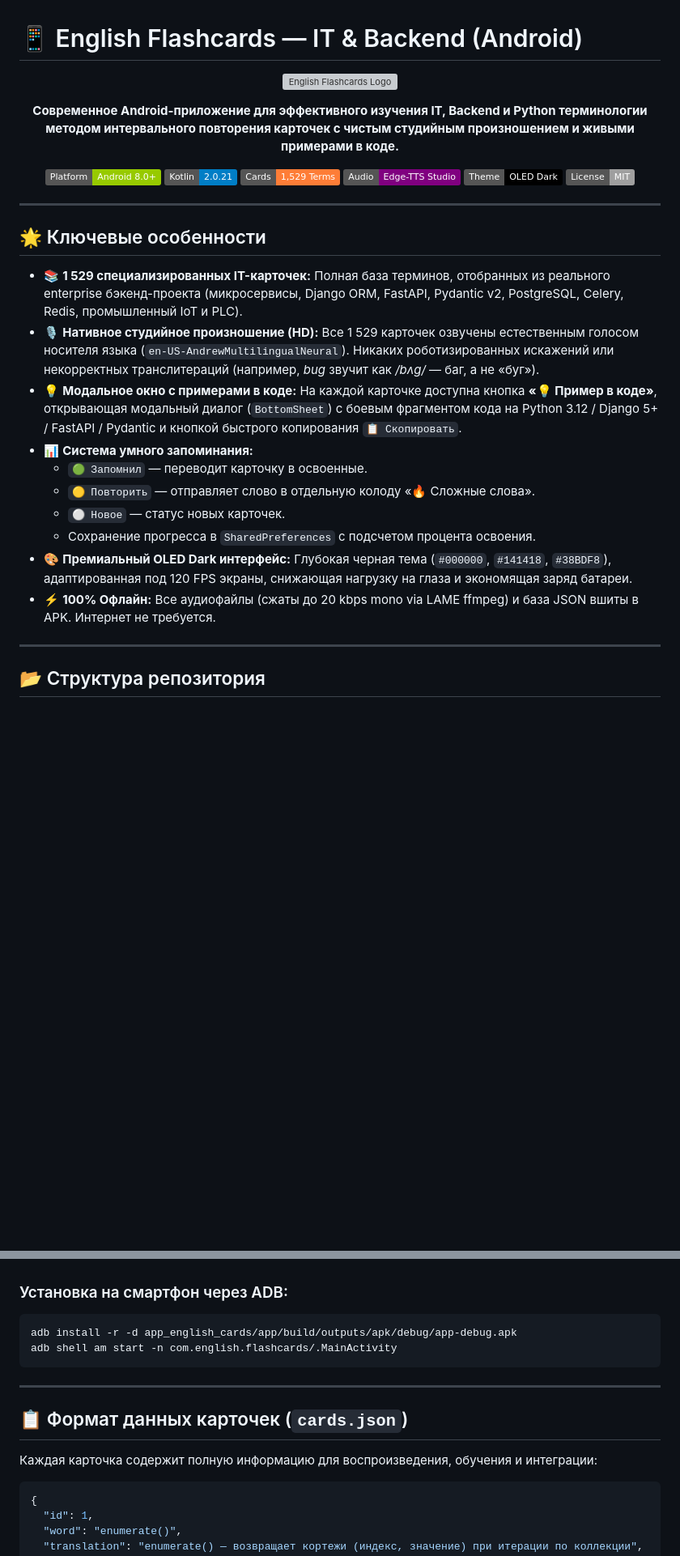
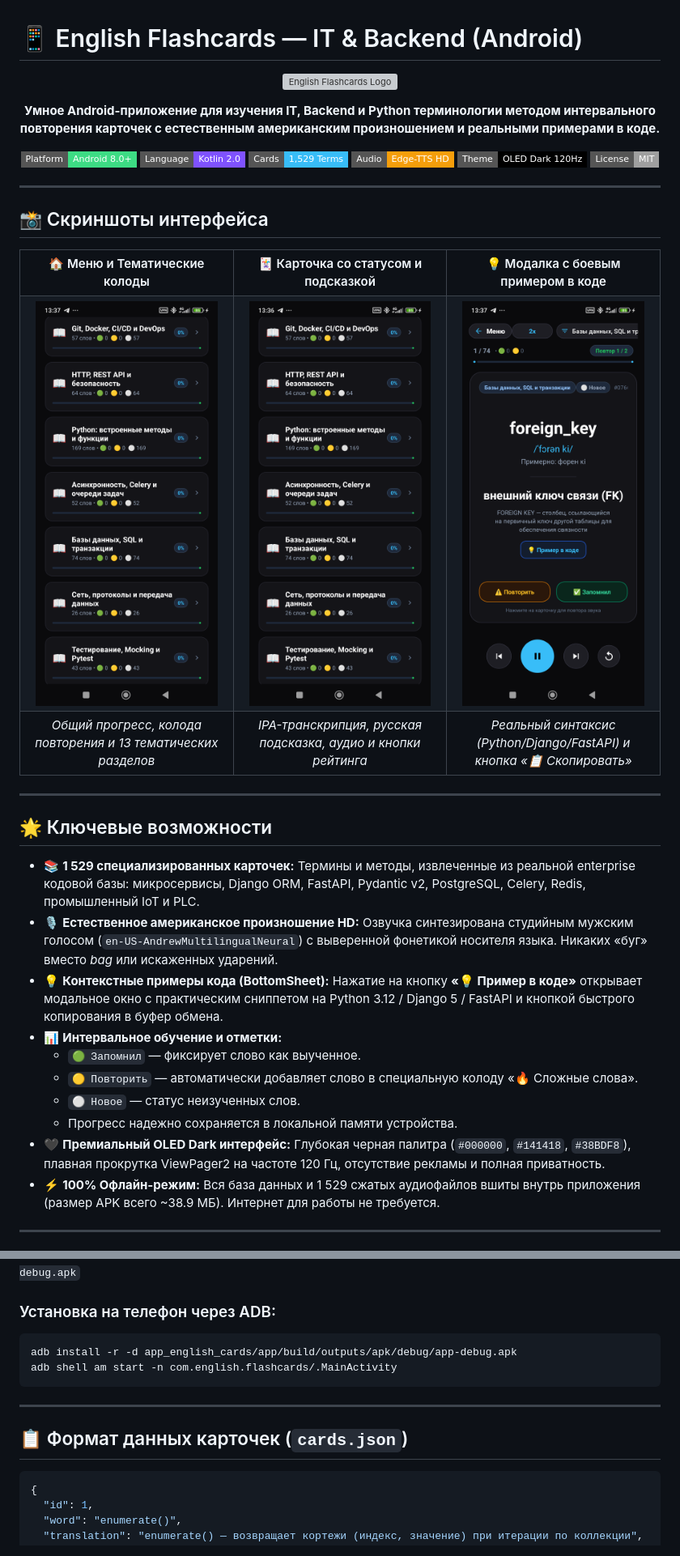
Before and after one commit to miazigoo/EnglishCards, a Markdown page: README.md, 2 parts joined by grey strips. Shown at 81% size. Rendered like a GitHub page; pictures changed too: docs/screenshots/screenshot_card.png (added), docs/screenshots/screenshot_menu.png (added), docs/screenshots/screenshot_modal.png (added); badges without logos; blank space fills up the shorter version; grey boxes are pictures that could not be loaded.

Commit message:
docs: add screenshots and comprehensive README showcase

````diff
--- a/README.md
+++ b/README.md
@@ -5,33 +5,60 @@
 </p>
 
 <p align="center">
-  <b>Современное Android-приложение для эффективного изучения IT, Backend и Python терминологии методом интервального повторения карточек с чистым студийным произношением и живыми примерами в коде.</b>
+  <b>Умное Android-приложение для изучения IT, Backend и Python терминологии методом интервального повторения карточек с естественным американским произношением и реальными примерами в коде.</b>
 </p>
 
 <p align="center">
-  <img src="https://img.shields.io/badge/Platform-Android_8.0+-green.svg" alt="Platform" />
-  <img src="https://img.shields.io/badge/Kotlin-2.0.21-blue.svg" alt="Kotlin" />
-  <img src="https://img.shields.io/badge/Cards-1%2C529_Terms-orange.svg" alt="Cards" />
-  <img src="https://img.shields.io/badge/Audio-Edge--TTS_Studio-purple.svg" alt="Audio" />
-  <img src="https://img.shields.io/badge/Theme-OLED_Dark-black.svg" alt="OLED Dark Theme" />
-  <img src="https://img.shields.io/badge/License-MIT-lightgrey.svg" alt="License" />
+  <img src="https://img.shields.io/badge/Platform-Android_8.0+-3DDC84?style=flat-square&logo=android&logoColor=white" alt="Platform" />
+  <img src="https://img.shields.io/badge/Language-Kotlin_2.0-7F52FF?style=flat-square&logo=kotlin&logoColor=white" alt="Kotlin" />
+  <img src="https://img.shields.io/badge/Cards-1%2C529_Terms-38BDF8?style=flat-square" alt="Cards" />
+  <img src="https://img.shields.io/badge/Audio-Edge--TTS_HD-F59E0B?style=flat-square" alt="Audio" />
+  <img src="https://img.shields.io/badge/Theme-OLED_Dark_120Hz-black?style=flat-square" alt="OLED Dark Theme" />
+  <img src="https://img.shields.io/badge/License-MIT-lightgrey?style=flat-square" alt="License" />
 </p>
 
 ---
 
-## 🌟 Ключевые особенности
+## 📸 Скриншоты интерфейса
 
-- 📚 **1 529 специализированных IT-карточек:** Полная база терминов, отобранных из реального enterprise бэкенд-проекта (микросервисы, Django ORM, FastAPI, Pydantic v2, PostgreSQL, Celery, Redis, промышленный IoT и PLC).
-- 🎙 **Нативное студийное произношение (HD):** Все 1 529 карточек озвучены естественным голосом носителя языка (`en-US-AndrewMultilingualNeural`). Никаких роботизированных искажений или некорректных транслитераций (например, *bug* звучит как */bʌɡ/* — баг, а не «буг»).
-- 💡 **Модальное окно с примерами в коде:** На каждой карточке доступна кнопка **«💡 Пример в коде»**, открывающая модальный диалог (`BottomSheet`) с боевым фрагментом кода на Python 3.12 / Django 5+ / FastAPI / Pydantic и кнопкой быстрого копирования `📋 Скопировать`.
-- 📊 **Система умного запоминания:**
-  - `🟢 Запомнил` — переводит карточку в освоенные.
-  - `🟡 Повторить` — отправляет слово в отдельную колоду «🔥 Сложные слова».
-  - `⚪ Новое` — статус новых карточек.
-  - Сохранение прогресса в `SharedPreferences` с подсчетом процента освоения.
-- 🎨 **Премиальный OLED Dark интерфейс:** Глубокая черная тема (`#000000`, `#141418`, `#38BDF8`), адаптированная под 120 FPS экраны, снижающая нагрузку на глаза и экономящая заряд батареи.
-- ⚡ **100% Офлайн:** Все аудиофайлы (сжаты до 20 kbps mono via LAME ffmpeg) и база JSON вшиты в APK. Интернет не требуется.
+<table align="center" width="100%">
+  <tr>
+    <th width="33%" align="center">🏠 Меню и Тематические колоды</th>
+    <th width="33%" align="center">🃏 Карточка со статусом и подсказкой</th>
+    <th width="33%" align="center">💡 Модалка с боевым примером в коде</th>
+  </tr>
+  <tr>
+    <td align="center">
+      <img src="docs/screenshots/screenshot_menu.png" width="95%" alt="Главное меню и колоды" />
+    </td>
+    <td align="center">
+      <img src="docs/screenshots/screenshot_card.png" width="95%" alt="Экран флеш-карточки" />
+    </td>
+    <td align="center">
+      <img src="docs/screenshots/screenshot_modal.png" width="95%" alt="Пример использования в коде" />
+    </td>
+  </tr>
+  <tr>
+    <td align="center"><i>Общий прогресс, колода повторения и 13 тематических разделов</i></td>
+    <td align="center"><i>IPA-транскрипция, русская подсказка, аудио и кнопки рейтинга</i></td>
+    <td align="center"><i>Реальный синтаксис (Python/Django/FastAPI) и кнопка «📋 Скопировать»</i></td>
+  </tr>
+</table>
 
 ---
 
-## 📂 Структура репозитория
+## 🌟 Ключевые возможности
+
+- 📚 **1 529 специализированных карточек:** Термины и методы, извлеченные из реальной enterprise кодовой базы: микросервисы, Django ORM, FastAPI, Pydantic v2, PostgreSQL, Celery, Redis, промышленный IoT и PLC.
+- 🎙 **Естественное американское произношение HD:** Озвучка синтезирована студийным мужским голосом (`en-US-AndrewMultilingualNeural`) с выверенной фонетикой носителя языка. Никаких «буг» вместо *bag* или искаженных ударений.
+- 💡 **Контекстные примеры кода (BottomSheet):** Нажатие на кнопку **«💡 Пример в коде»** открывает модальное окно с практическим сниппетом на Python 3.12 / Django 5 / FastAPI и кнопкой быстрого копирования в буфер обмена.
+- 📊 **Интервальное обучение и отметки:**
+  - `🟢 Запомнил` — фиксирует слово как выученное.
+  - `🟡 Повторить` — автоматически добавляет слово в специальную колоду «🔥 Сложные слова».
+  - `⚪ Новое` — статус неизученных слов.
+  - Прогресс надежно сохраняется в локальной памяти устройства.
+- 🖤 **Премиальный OLED Dark интерфейс:** Глубокая черная палитра (`#000000`, `#141418`, `#38BDF8`), плавная прокрутка ViewPager2 на частоте 120 Гц, отсутствие рекламы и полная приватность.
+- ⚡ **100% Офлайн-режим:** Вся база данных и 1 529 сжатых аудиофайлов вшиты внутрь приложения (размер APK всего ~38.9 МБ). Интернет для работы не требуется.
+
+---
+
@@ -96,6 +126,6 @@ cd app_english_cards
 `app_english_cards/app/build/outputs/apk/debug/app-debug.apk`
 
-### Установка на смартфон через ADB:
+### Установка на телефон через ADB:
 ```bash
 adb install -r -d app_english_cards/app/build/outputs/apk/debug/app-debug.apk
 adb shell am start -n com.english.flashcards/.MainActivity
@@ -104,8 +134,6 @@ adb shell am start -n com.english.flashcards/.MainActivity
 ---
 
 ## 📋 Формат данных карточек (`cards.json`)
-
-Каждая карточка содержит полную информацию для воспроизведения, обучения и интеграции:
 
 ```json
 {
````
Also changed, not shown: other parts of README.md (+44 -41 lines).
